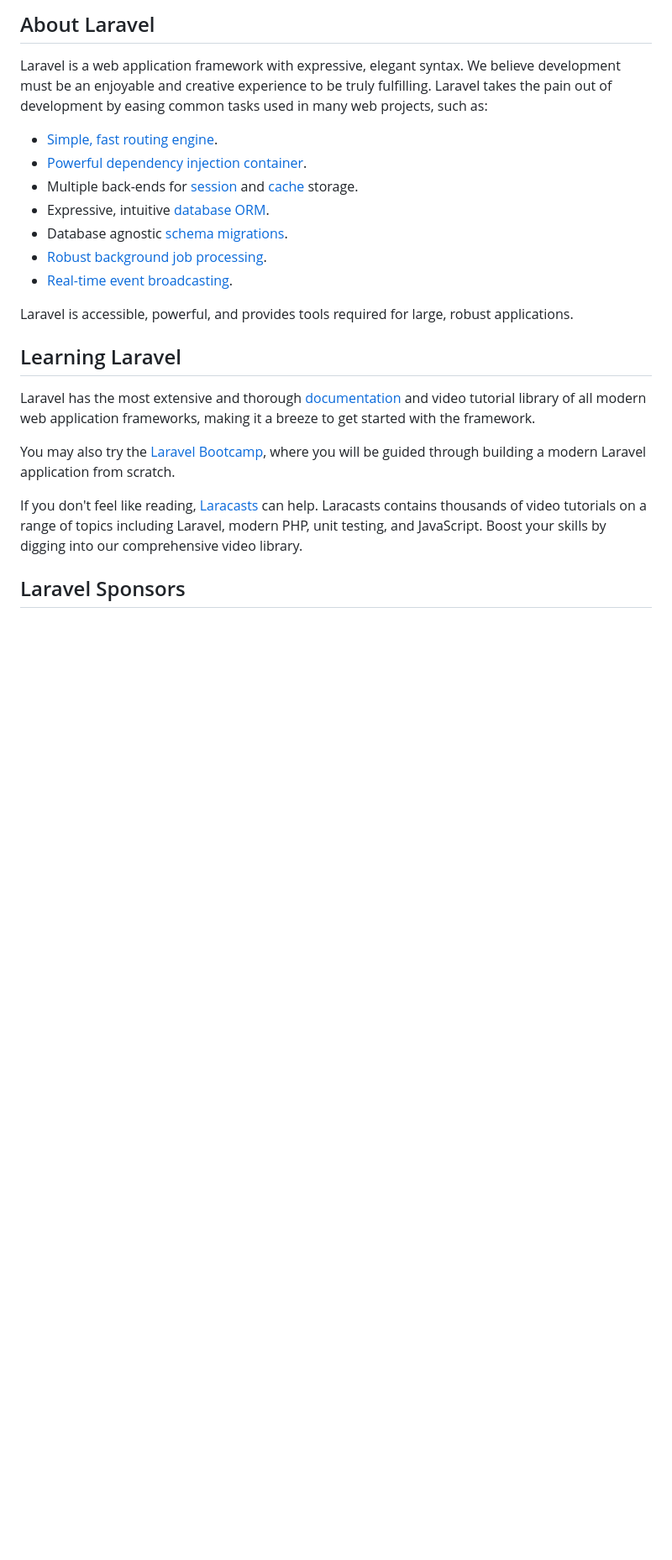
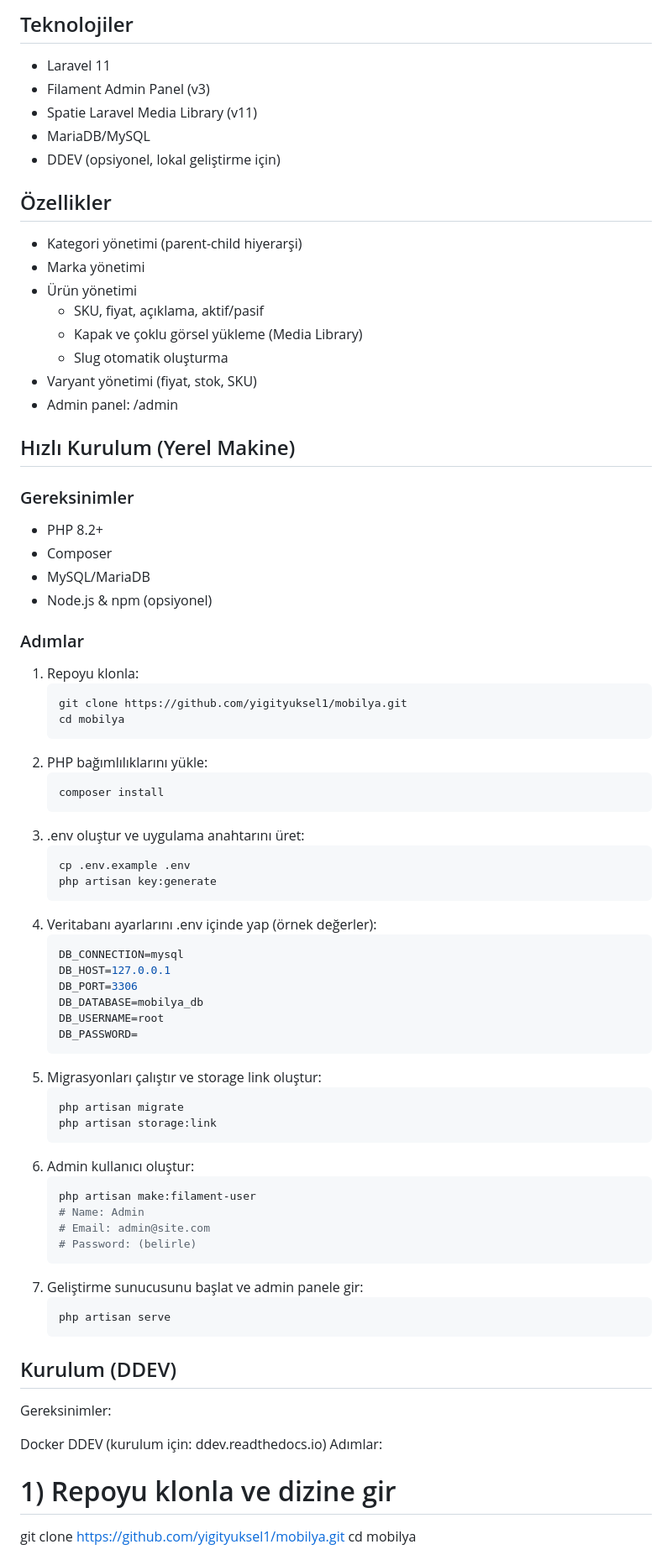
Before and after one commit to yigityuksel1/mobilya, a Markdown page: README.md, the part around one of its changes. Shown at 84% size. GitHub-like rendering; blank space fills up the shorter version.

````diff
--- a/README.md
+++ b/README.md
@@ -9,25 +4,72 @@
 
-## About Laravel
+## Teknolojiler
 
-Laravel is a web application framework with expressive, elegant syntax. We believe development must be an enjoyable and creative experience to be truly fulfilling. Laravel takes the pain out of development by easing common tasks used in many web projects, such as:
+- Laravel 11
+- Filament Admin Panel (v3)
+- Spatie Laravel Media Library (v11)
+- MariaDB/MySQL
+- DDEV (opsiyonel, lokal geliştirme için)
 
-- [Simple, fast routing engine](https://laravel.com/docs/routing).
-- [Powerful dependency injection container](https://laravel.com/docs/container).
-- Multiple back-ends for [session](https://laravel.com/docs/session) and [cache](https://laravel.com/docs/cache) storage.
-- Expressive, intuitive [database ORM](https://laravel.com/docs/eloquent).
-- Database agnostic [schema migrations](https://laravel.com/docs/migrations).
-- [Robust background job processing](https://laravel.com/docs/queues).
-- [Real-time event broadcasting](https://laravel.com/docs/broadcasting).
+## Özellikler
 
-Laravel is accessible, powerful, and provides tools required for large, robust applications.
+- Kategori yönetimi (parent-child hiyerarşi)
+- Marka yönetimi
+- Ürün yönetimi
+  - SKU, fiyat, açıklama, aktif/pasif
+  - Kapak ve çoklu görsel yükleme (Media Library)
+  - Slug otomatik oluşturma
+- Varyant yönetimi (fiyat, stok, SKU)
+- Admin panel: /admin
 
-## Learning Laravel
+## Hızlı Kurulum (Yerel Makine)
 
-Laravel has the most extensive and thorough [documentation](https://laravel.com/docs) and video tutorial library of all modern web application frameworks, making it a breeze to get started with the framework.
+### Gereksinimler
+- PHP 8.2+
+- Composer
+- MySQL/MariaDB
+- Node.js & npm (opsiyonel)
 
-You may also try the [Laravel Bootcamp](https://bootcamp.laravel.com), where you will be guided through building a modern Laravel application from scratch.
+### Adımlar
 
-If you don't feel like reading, [Laracasts](https://laracasts.com) can help. Laracasts contains thousands of video tutorials on a range of topics including Laravel, modern PHP, unit testing, and JavaScript. Boost your skills by digging into our comprehensive video library.
+1) Repoyu klonla:
+   ```bash
+   git clone https://github.com/yigityuksel1/mobilya.git
+   cd mobilya
+2) PHP bağımlılıklarını yükle:
+   ```bash
+   composer install
+3) .env oluştur ve uygulama anahtarını üret:
+   ```bash
+   cp .env.example .env
+   php artisan key:generate
+4) Veritabanı ayarlarını .env içinde yap (örnek değerler):
+   ```bash
+   DB_CONNECTION=mysql
+   DB_HOST=127.0.0.1
+   DB_PORT=3306
+   DB_DATABASE=mobilya_db
+   DB_USERNAME=root
+   DB_PASSWORD=
+5) Migrasyonları çalıştır ve storage link oluştur:
+   ```bash
+   php artisan migrate
+   php artisan storage:link
+6) Admin kullanıcı oluştur:
+   ```bash
+   php artisan make:filament-user
+   # Name: Admin
+   # Email: admin@site.com
+   # Password: (belirle)
+7) Geliştirme sunucusunu başlat ve admin panele gir:
+   ```bash
+   php artisan serve
+## Kurulum (DDEV)
+Gereksinimler:
 
-## Laravel Sponsors
+Docker
+DDEV (kurulum için: ddev.readthedocs.io)
+Adımlar:
+# 1) Repoyu klonla ve dizine gir
+git clone https://github.com/yigityuksel1/mobilya.git
+cd mobilya
 
````
Also changed, not shown: other parts of README.md (+86 -25 lines).
